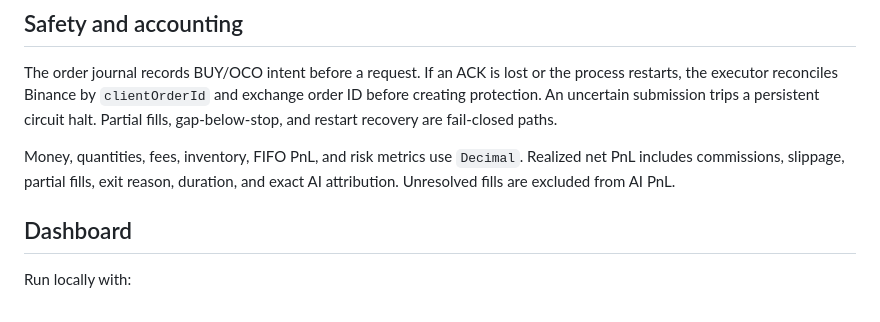
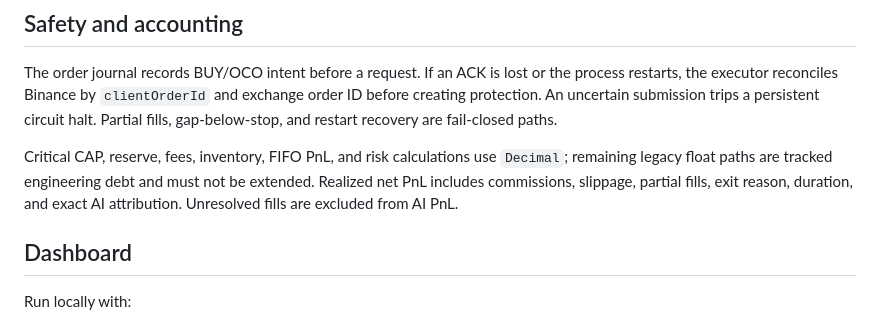
Before and after one commit to potekhinskill/Ladder-Dragon, a Markdown page: README.md, the part around one of its changes. Drawn GitHub-style.

```diff
--- a/README.md
+++ b/README.md
@@ -168,9 +196,11 @@ exchange order ID before creating protection. An uncertain submission trips a
 persistent circuit halt. Partial fills, gap-below-stop, and restart recovery
 are fail-closed paths.
 
-Money, quantities, fees, inventory, FIFO PnL, and risk metrics use `Decimal`.
-Realized net PnL includes commissions, slippage, partial fills, exit reason,
-duration, and exact AI attribution. Unresolved fills are excluded from AI PnL.
+Critical CAP, reserve, fees, inventory, FIFO PnL, and risk calculations use
+`Decimal`; remaining legacy float paths are tracked engineering debt and must
+not be extended. Realized net PnL includes commissions, slippage, partial fills,
+exit reason, duration, and exact AI attribution. Unresolved fills are excluded
+from AI PnL.
 
 ## Dashboard
 
```
Also changed, not shown: other parts of README.md (+47 -3 lines).
